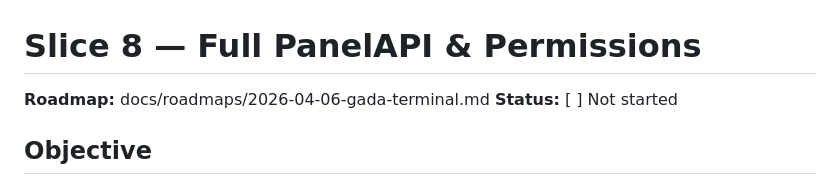
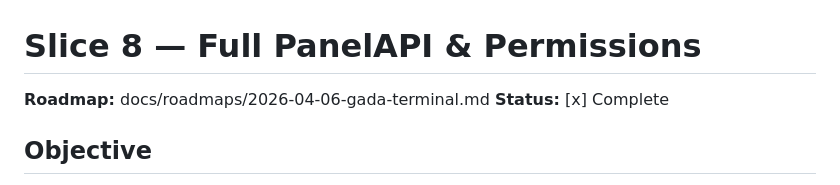
Before and after one commit to EnlightenMedia/gada-terminal, a Markdown page: docs/slices/2026-04-10-slice-08-full-panel-api-permissions.md, the part around one of its changes. Drawn GitHub-style.

Commit message:
Mark Slice 8 as complete in roadmap and slice plan
Co-Authored-By: Claude Sonnet 4.6 <noreply@anthropic.com>

```diff
--- a/docs/slices/2026-04-10-slice-08-full-panel-api-permissions.md
+++ b/docs/slices/2026-04-10-slice-08-full-panel-api-permissions.md
@@ -1,7 +1,7 @@
 # Slice 8 — Full PanelAPI & Permissions
 
 **Roadmap:** docs/roadmaps/2026-04-06-gada-terminal.md
-**Status:** [ ] Not started
+**Status:** [x] Complete
 
 ## Objective
 
```
Also changed, not shown: other parts of docs/slices/2026-04-10-slice-08-full-panel-api-permissions.md (+9 -9 lines), docs/roadmaps/2026-04-06-gada-terminal.md (+1 -1 lines).
